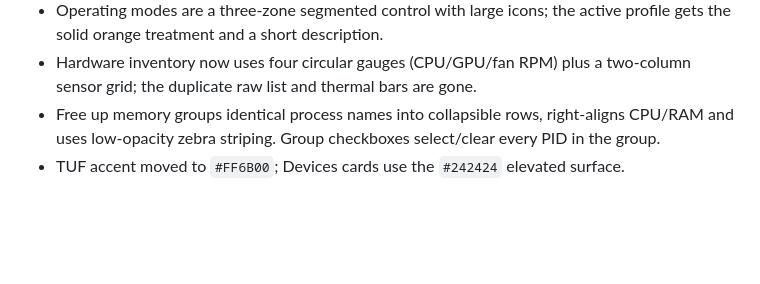
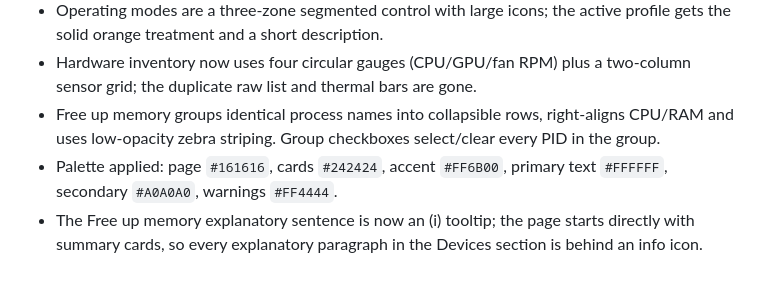
Before and after one commit to Nixon-H/tuf-crate, a Markdown page: docs/UI-VERIFICATION.md, the part around the change. Drawn GitHub-style; blank space fills up the shorter version.

```diff
--- a/docs/UI-VERIFICATION.md
+++ b/docs/UI-VERIFICATION.md
@@ -141,4 +141,8 @@ Verified headlessly (Xvfb) — see `docs/images/home-hero.png` and `docs/images/
   sensor grid; the duplicate raw list and thermal bars are gone.
 - Free up memory groups identical process names into collapsible rows, right-aligns CPU/RAM
   and uses low-opacity zebra striping. Group checkboxes select/clear every PID in the group.
-- TUF accent moved to `#FF6B00`; Devices cards use the `#242424` elevated surface.
+- Palette applied: page `#161616`, cards `#242424`, accent `#FF6B00`, primary text
+  `#FFFFFF`, secondary `#A0A0A0`, warnings `#FF4444`.
+- The Free up memory explanatory sentence is now an (i) tooltip; the page starts directly
+  with summary cards, so every explanatory paragraph in the Devices section is behind an
+  info icon.
```
Also changed, not shown: docs/UI-REDESIGN.md (+3 -3 lines), docs/images/free-memory.png, docs/images/hardware-inventory.png, docs/images/system-settings-advanced.png, docs/images/system-settings.png, 1 other file.
